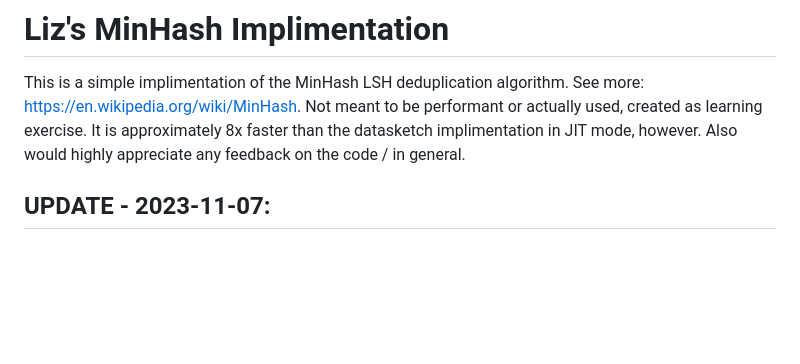
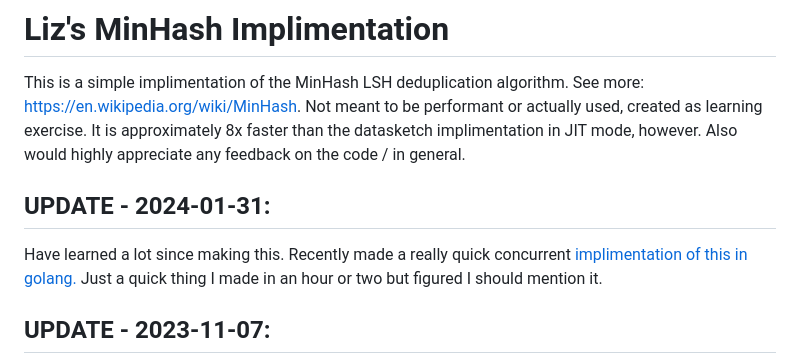
Before and after one commit to lizdotsh/minlizhash, a Markdown page: README.md, the part around the change. GitHub-like rendering; blank space fills up the shorter version.

```diff
--- a/README.md
+++ b/README.md
@@ -3,6 +3,9 @@
 This is a simple implimentation of the MinHash LSH deduplication algorithm. See more: https://en.wikipedia.org/wiki/MinHash.
 Not meant to be performant or actually used, created as learning exercise. It is approximately 8x faster than the datasketch implimentation in JIT mode, however. Also would highly appreciate any feedback on the code / in general.
 
+## UPDATE - 2024-01-31:
+
+Have learned a lot since making this. Recently made a really quick concurrent [implimentation of this in golang.](https://gist.github.com/lizdotsh/a2db90bc15b2a61be3cb0ec55763cee8)  Just a quick thing I made in an hour or two but figured I should mention it.
 
 ## UPDATE - 2023-11-07:
 
```
